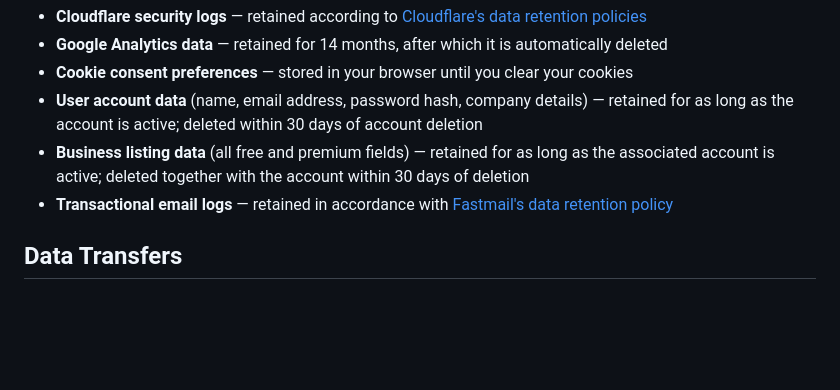
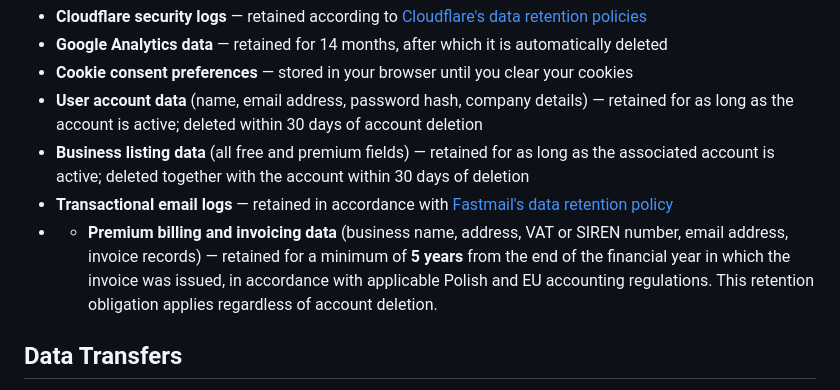
Before and after one commit to dersaei/vina-gallica, a Markdown page: src/pages/privacy-policy.md, the part around the change. GitHub-like rendering; blank space fills up the shorter version.

```diff
--- a/src/pages/privacy-policy.md
+++ b/src/pages/privacy-policy.md
@@ -235,6 +235,7 @@ Vina Gallica does not knowingly collect personal data from children under the ag
 - **User account data** (name, email address, password hash, company details) — retained for as long as the account is active; deleted within 30 days of account deletion
 - **Business listing data** (all free and premium fields) — retained for as long as the associated account is active; deleted together with the account within 30 days of deletion
 - **Transactional email logs** — retained in accordance with [Fastmail's data retention policy](https://www.fastmail.com/policies/dpa/)
+- - **Premium billing and invoicing data** (business name, address, VAT or SIREN number, email address, invoice records) — retained for a minimum of **5 years** from the end of the financial year in which the invoice was issued, in accordance with applicable Polish and EU accounting regulations. This retention obligation applies regardless of account deletion.
 
 ## Data Transfers
 
```
